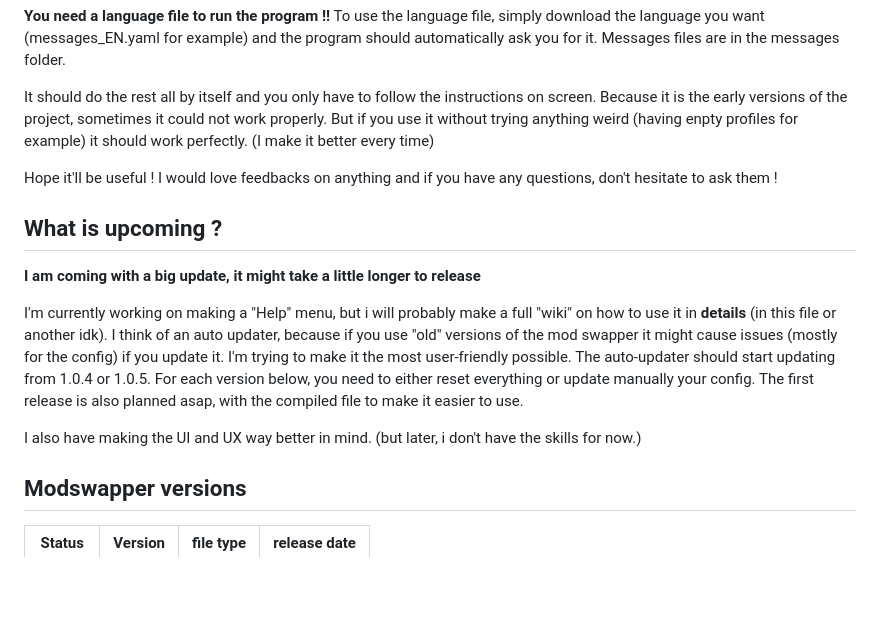
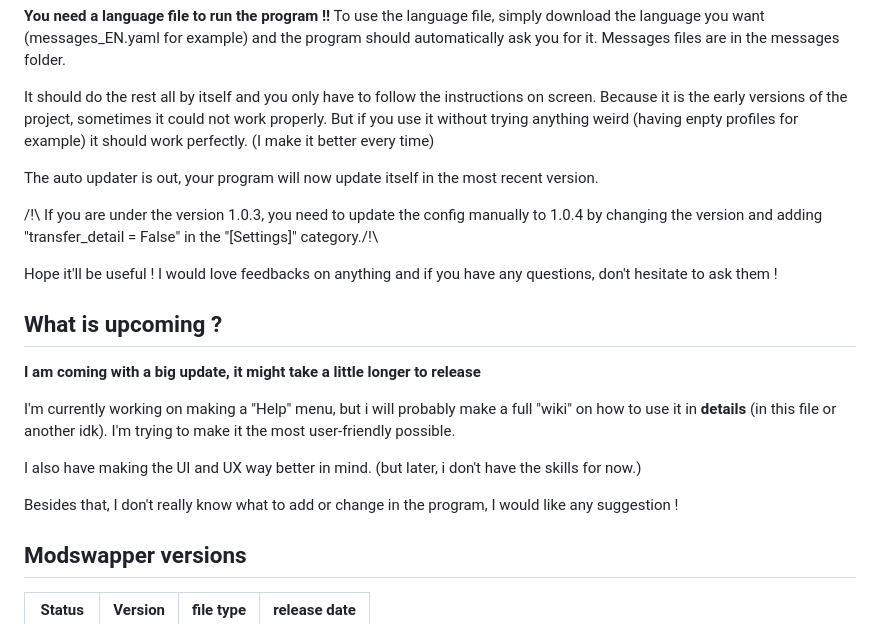
Before and after one commit to Navee82/Minecraft-mod-swapper, a Markdown page: README.md, the part around the change. Rendered like a GitHub page; blank space fills up the shorter version.

```diff
--- a/README.md
+++ b/README.md
@@ -23,6 +23,10 @@ To use the language file, simply download the language you want (messages_EN.yam
 It should do the rest all by itself and you only have to follow the instructions on screen.
 Because it is the early versions of the project, sometimes it could not work properly. But if you use it without trying anything weird (having enpty profiles for example) it should work perfectly. (I make it better every time)
 
+The auto updater is out, your program will now update itself in the most recent version.
+
+/!\ If you are under the version 1.0.3, you need to update the config manually to 1.0.4 by changing the version and adding "transfer_detail = False" in the "[Settings]" category./!\
+
 Hope it'll be useful !
 I would love feedbacks on anything and if you have any questions, don't hesitate to ask them !
 
@@ -31,10 +35,11 @@ I would love feedbacks on anything and if you have any questions, don't hesitate
 **I am coming with a big update, it might take a little longer to release**
 
 I'm currently working on making a "Help" menu, but i will probably make a full "wiki" on how to use it in **details** (in this file or another idk).
-I think of an auto updater, because if you use "old" versions of the mod swapper it might cause issues (mostly for the config) if you update it. I'm trying to make it the most user-friendly possible. The auto-updater should start updating from 1.0.4 or 1.0.5. For each version below, you need to either reset everything or update manually your config.
-The first release is also planned asap, with the compiled file to make it easier to use.
+I'm trying to make it the most user-friendly possible.
 
 I also have making the UI and UX way better in mind. (but later, i don't have the skills for now.)
+
+Besides that, I don't really know what to add or change in the program, I would like any suggestion !
 
 ## Modswapper versions
 
```
